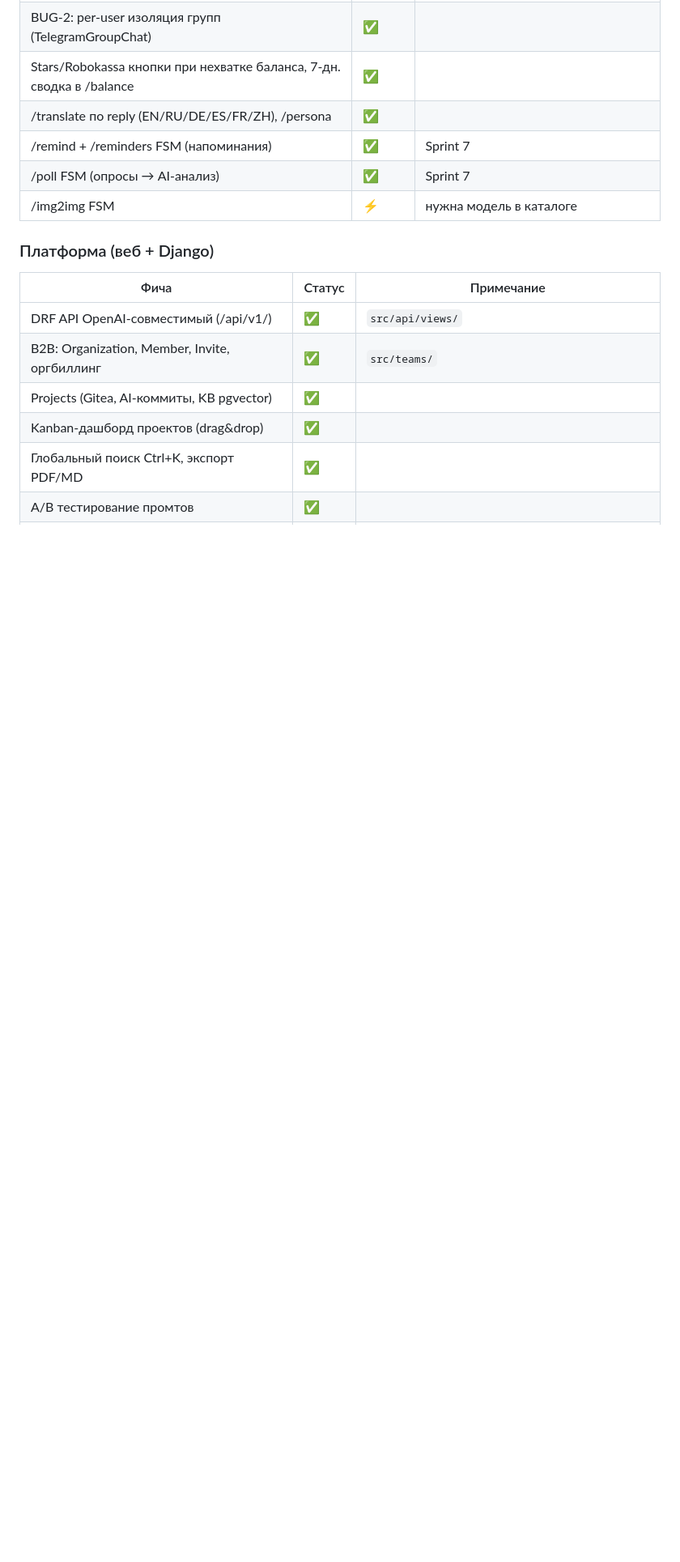
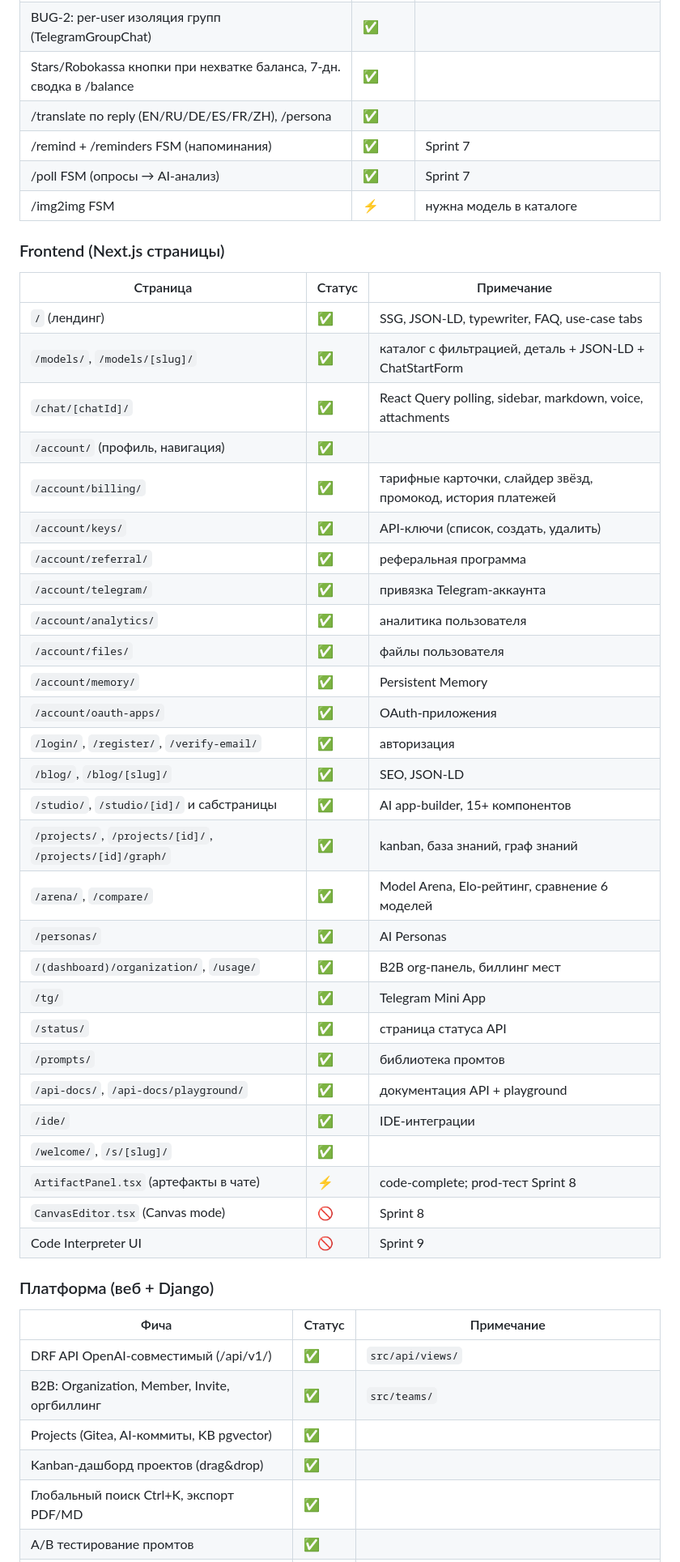
Before and after one commit to lehagutman1984-coder/aineron, a Markdown page: MASTER_PLAN.md, the part around the change. Shown at 81% size. Rendered like a GitHub page; blank space fills up the shorter version.

Commit message:
docs: add Frontend Next.js pages table to MASTER_PLAN.md — all pages 100% done

```diff
--- a/MASTER_PLAN.md
+++ b/MASTER_PLAN.md
@@ -36,6 +36,38 @@
 | /remind + /reminders FSM (напоминания) | ✅ | Sprint 7 |
 | /poll FSM (опросы → AI-анализ) | ✅ | Sprint 7 |
 | /img2img FSM | ⚡ | нужна модель в каталоге |
+
+### Frontend (Next.js страницы)
+| Страница | Статус | Примечание |
+|---------|--------|-----------|
+| `/` (лендинг) | ✅ | SSG, JSON-LD, typewriter, FAQ, use-case tabs |
+| `/models/`, `/models/[slug]/` | ✅ | каталог с фильтрацией, деталь + JSON-LD + ChatStartForm |
+| `/chat/[chatId]/` | ✅ | React Query polling, sidebar, markdown, voice, attachments |
+| `/account/` (профиль, навигация) | ✅ | |
+| `/account/billing/` | ✅ | тарифные карточки, слайдер звёзд, промокод, история платежей |
+| `/account/keys/` | ✅ | API-ключи (список, создать, удалить) |
+| `/account/referral/` | ✅ | реферальная программа |
+| `/account/telegram/` | ✅ | привязка Telegram-аккаунта |
+| `/account/analytics/` | ✅ | аналитика пользователя |
+| `/account/files/` | ✅ | файлы пользователя |
+| `/account/memory/` | ✅ | Persistent Memory |
+| `/account/oauth-apps/` | ✅ | OAuth-приложения |
+| `/login/`, `/register/`, `/verify-email/` | ✅ | авторизация |
+| `/blog/`, `/blog/[slug]/` | ✅ | SEO, JSON-LD |
+| `/studio/`, `/studio/[id]/` и сабстраницы | ✅ | AI app-builder, 15+ компонентов |
+| `/projects/`, `/projects/[id]/`, `/projects/[id]/graph/` | ✅ | kanban, база знаний, граф знаний |
+| `/arena/`, `/compare/` | ✅ | Model Arena, Elo-рейтинг, сравнение 6 моделей |
+| `/personas/` | ✅ | AI Personas |
+| `/(dashboard)/organization/`, `/usage/` | ✅ | B2B org-панель, биллинг мест |
+| `/tg/` | ✅ | Telegram Mini App |
+| `/status/` | ✅ | страница статуса API |
+| `/prompts/` | ✅ | библиотека промтов |
+| `/api-docs/`, `/api-docs/playground/` | ✅ | документация API + playground |
+| `/ide/` | ✅ | IDE-интеграции |
+| `/welcome/`, `/s/[slug]/` | ✅ | |
+| `ArtifactPanel.tsx` (артефакты в чате) | ⚡ | code-complete; prod-тест Sprint 8 |
+| `CanvasEditor.tsx` (Canvas mode) | 🚫 | Sprint 8 |
+| Code Interpreter UI | 🚫 | Sprint 9 |
 
 ### Платформа (веб + Django)
 | Фича | Статус | Примечание |
```
